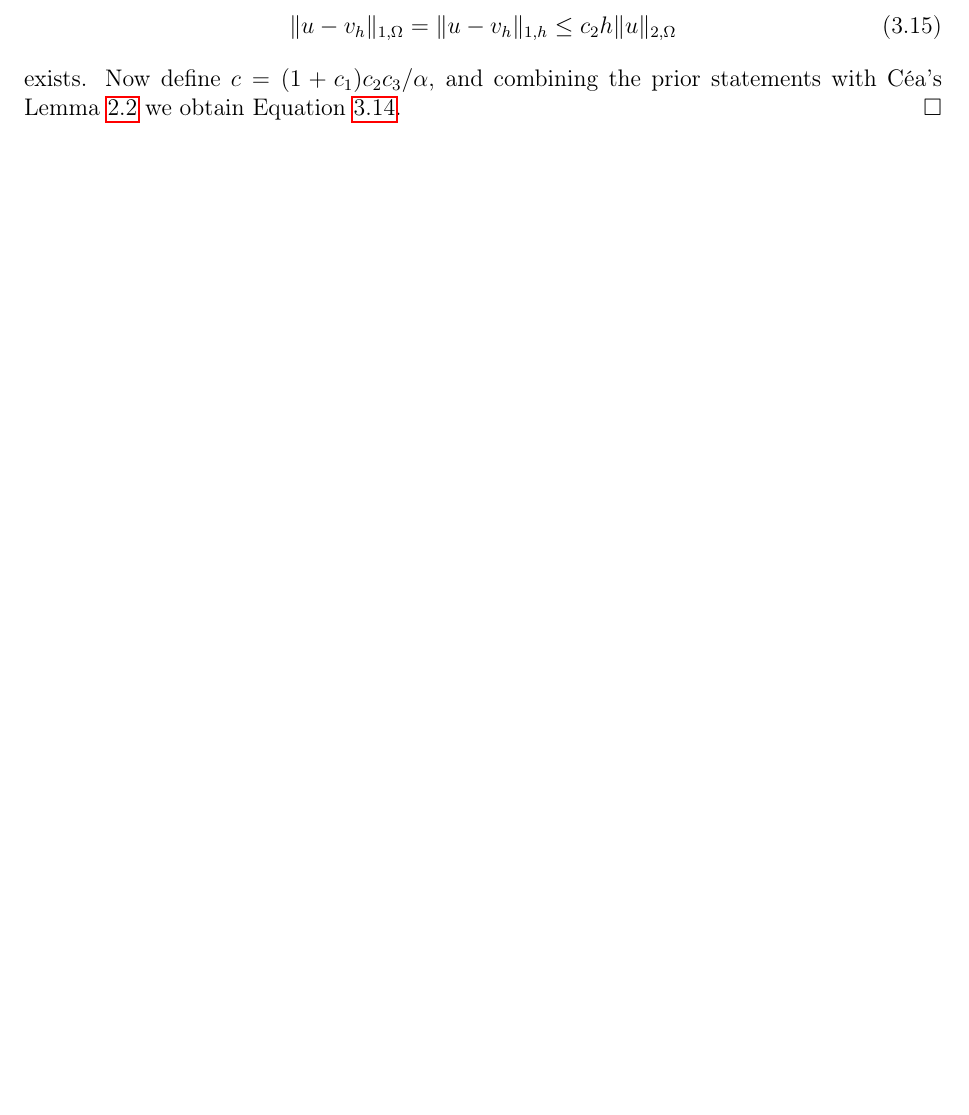
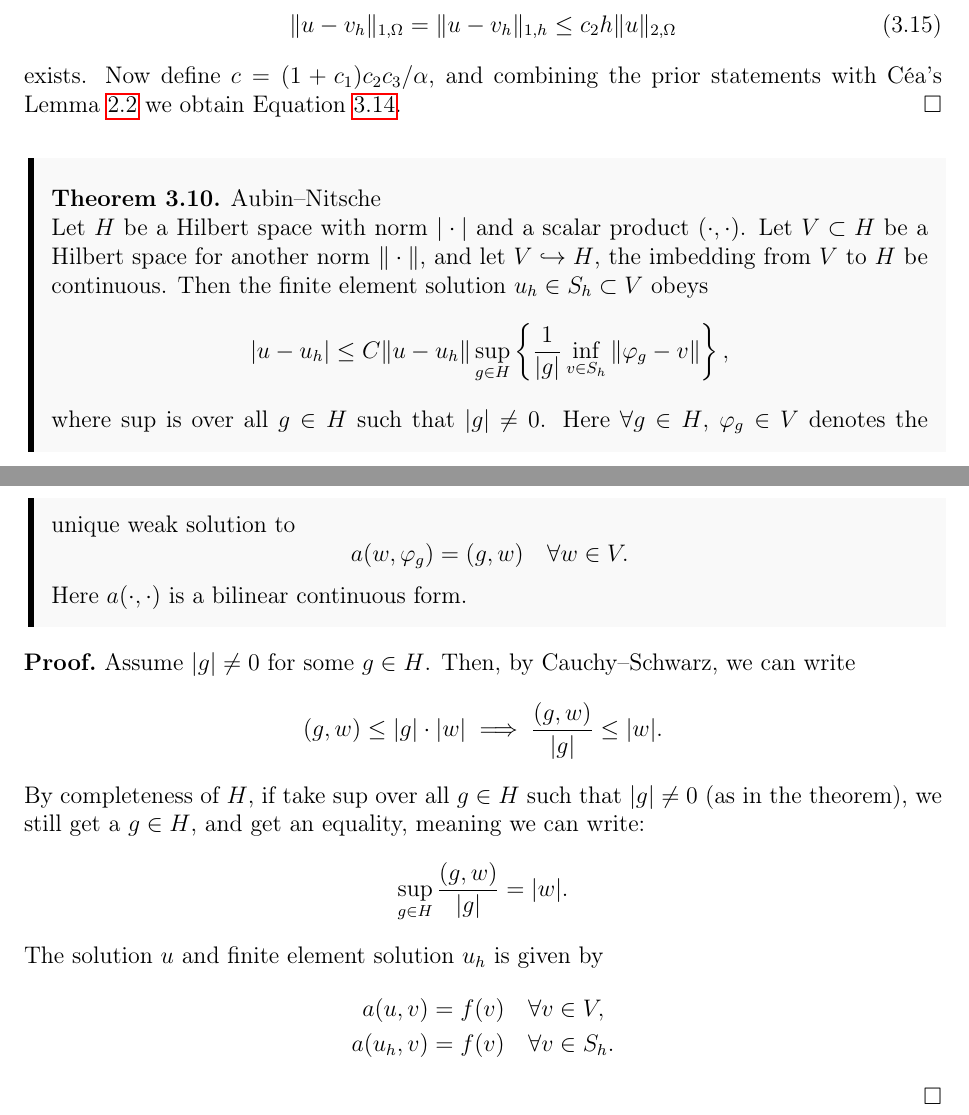
Before and after one commit to william37459/Finite_Element_Method, a LaTeX thesis (master.tex, which reads Afsnit/Kapitel3/Aubin–Nitsche.tex): part of page 41 of 43 before the commit and two parts of pages 41 and 42 of 43 after it, the two joined at a grey line, cut so that both start at the same text, the shorter picture padded with empty space. Compiled offline with pdfLaTeX.

Commit message:
Startede på Aubin lemma

```diff
--- /dev/null
+++ b/Afsnit/Kapitel3/Aubin–Nitsche.tex
@@ -0,0 +1,33 @@
+\begin{thmx}{Aubin–Nitsche}
+    Let $H$ be a Hilbert space with norm $|\cdot|$ and a scalar product $(\cdot,\cdot)$.
+    Let $V\subset H$ be a Hilbert space for another norm $\|\cdot\|$, and let
+    $V \hookrightarrow H$, the imbedding from $V$ to $H$ be continuous.
+    Then the finite element solution $u_h\in S_h \subset V$ obeys
+    \begin{equation*}
+        |u-u_h| \leq C \|u-u_h\| \sup_{g\in H} \left \{ \frac{1}{|g|} \inf_{v \in S_h} \|\varphi_g - v\| \right \},
+    \end{equation*}
+    where $\sup$ is over all $g\in H$ such that $|g|\neq 0$.
+    Here $\forall g \in H$, $\varphi_g \in V$ denotes the unique weak solution to
+    \begin{equation*}
+        a(w,\varphi_g) = (g,w) \quad \forall w\in V.
+    \end{equation*}
+    Here $a(\cdot,\cdot)$ is a bilinear continuous form.
+\end{thmx}
+\begin{bev}
+    Assume $|g|\neq 0$ for some $g\in H$. Then,
+    by Cauchy–Schwarz, we can write
+    \begin{equation*}
+        (g,w) \leq |g| \cdot |w| \implies \frac{(g,w)}{|g|} \leq |w|.
+    \end{equation*}
+    By completeness of $H$, if take $\sup$ over all $g\in H$ such that
+    $|g|\neq 0$ (as in the theorem), we still get a $g\in H$, and get
+    an equality, meaning we can write:
+    \begin{equation*}
+        \sup_{g\in H} \frac{(g,w)}{|g|} = |w|.
+    \end{equation*}
+    The solution $u$ and finite element solution $u_h$ is given by
+    \begin{align*}
+        a(u,v) &= f(v) \quad \forall v \in V, \\
+        a(u_h,v) &= f(v) \quad \forall v \in S_h.
+    \end{align*}
+\end{bev}
```
Also changed, not shown: Afsnit/Kapitel3/main.tex (+1 -0 lines).
